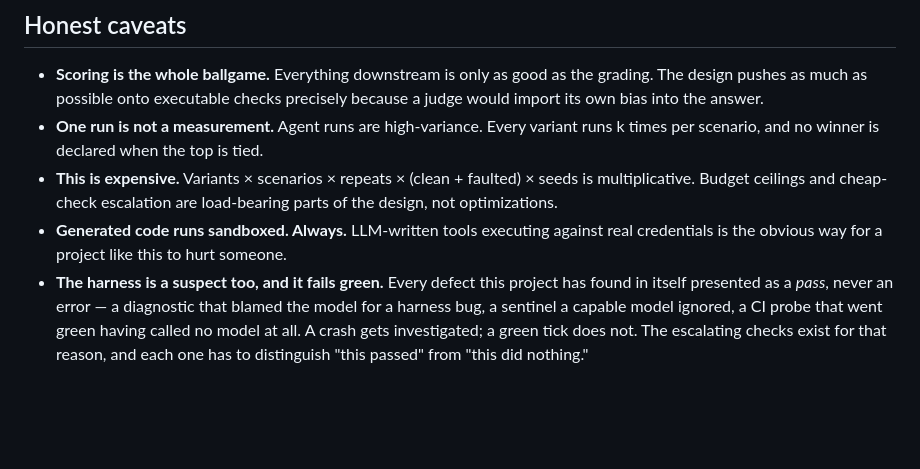
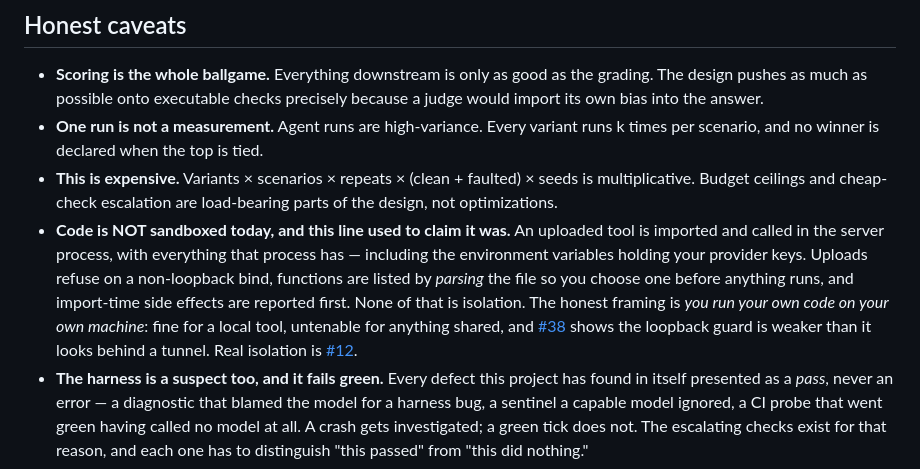
Before and after one commit to Mehul-Gupta-SMH/agent-gauntlet, a Markdown page: README.md, the part around the change. Drawn GitHub-style; blank space fills up the shorter version.

Commit message:
readme: the sandboxing claim was false, in the honest-caveats section
"Generated code runs sandboxed. Always." There is no sandbox. An uploaded
tool is imported and called in the server process with everything that
process has, including the environment variables holding provider keys.

The line predates uploads existing -- it was a design intent written before
there was any code to isolate, and it stayed on the front page after the
feature landed and made it false. That it sat under a heading reading
"Honest caveats" is the part worth recording.

Replaced with what is actually true: uploads refuse on a non-loopback bind,
functions are listed by parsing rather than importing, import-time side
effects are reported first, and none of that is isolation. The honest
framing is "you run your own code on your own machine" -- fine for a local
tool, untenable for anything shared.

Also noted in CLAUDE.md so a fresh session cannot restate the claim, with
a pointer to #38 (the loopback guard infers reachability from the bind
address, which a tunnel defeats) and #12 (real isolation).

Found while sweeping the issue board, not by a test. Nothing checks that
the README's security claims match the code, and this one was wrong for as
long as the feature has existed.

Co-Authored-By: Claude Opus 5 <noreply@anthropic.com>
Claude-Session: https://claude.ai/code/session_01Vtp9fdvHAtzaUDaPCTJApC

```diff
--- a/README.md
+++ b/README.md
@@ -337,8 +337,16 @@ Every result, with raw output committed alongside it, is in
 - **This is expensive.** Variants × scenarios × repeats × (clean + faulted) ×
   seeds is multiplicative. Budget ceilings and cheap-check escalation are
   load-bearing parts of the design, not optimizations.
-- **Generated code runs sandboxed. Always.** LLM-written tools executing against
-  real credentials is the obvious way for a project like this to hurt someone.
+- **Code is NOT sandboxed today, and this line used to claim it was.** An
+  uploaded tool is imported and called in the server process, with everything
+  that process has — including the environment variables holding your provider
+  keys. Uploads refuse on a non-loopback bind, functions are listed by *parsing*
+  the file so you choose one before anything runs, and import-time side effects
+  are reported first. None of that is isolation. The honest framing is *you run
+  your own code on your own machine*: fine for a local tool, untenable for
+  anything shared, and [#38](https://github.com/Mehul-Gupta-SMH/agent-gauntlet/issues/38)
+  shows the loopback guard is weaker than it looks behind a tunnel. Real
+  isolation is [#12](https://github.com/Mehul-Gupta-SMH/agent-gauntlet/issues/12).
 - **The harness is a suspect too, and it fails green.** Every defect this project
   has found in itself presented as a *pass*, never an error — a diagnostic that
   blamed the model for a harness bug, a sentinel a capable model ignored, a CI
```
